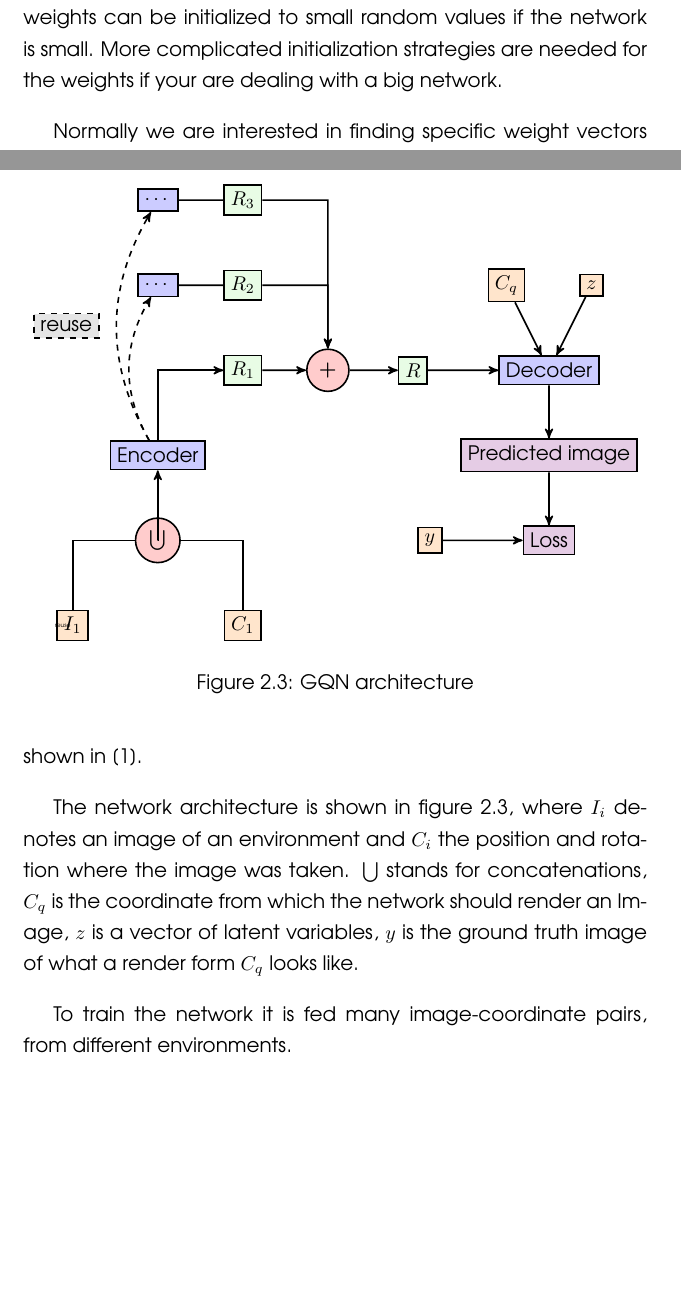
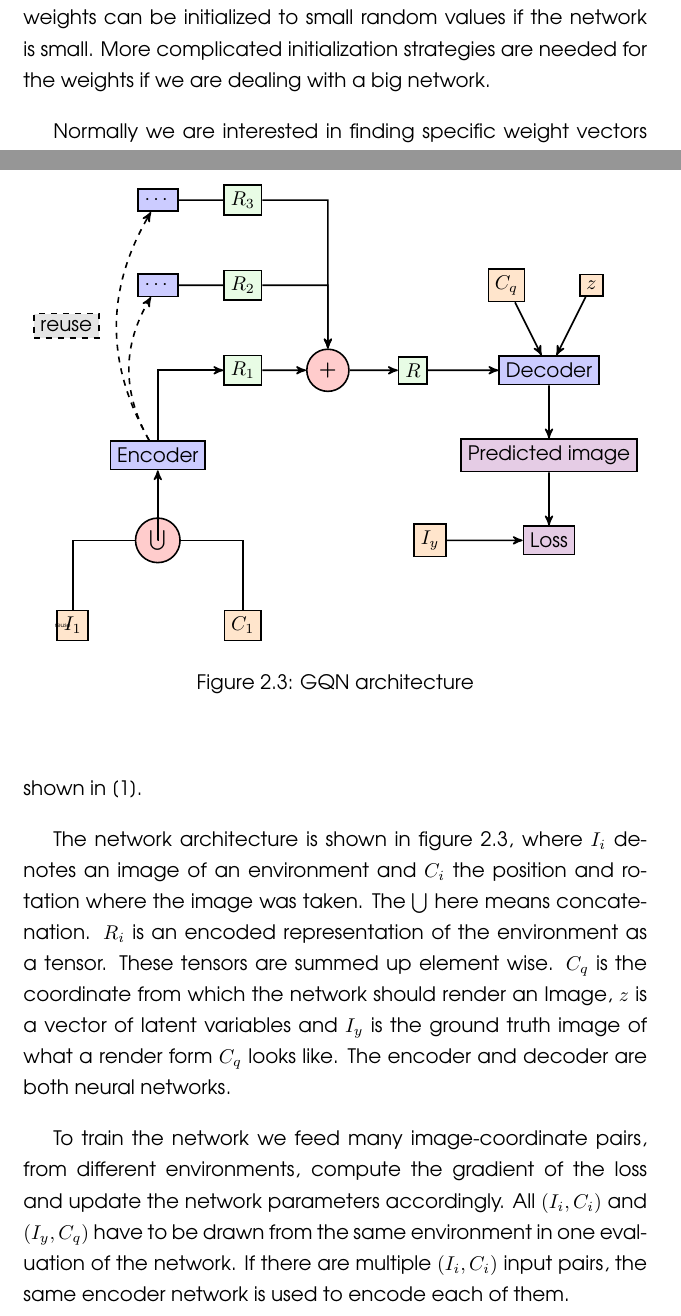
Before and after one commit to johannesCmayer/GD-bachelor_thesis-report, a LaTeX thesis (BachelorBookletMain.tex, which reads C2_Background.tex, Lib1_Graphs.tex): two parts of pages 12 and 15 of 32, joined at a grey line, cut so that both start at the same text, the shorter picture padded with empty space. Compiled offline with LuaLaTeX.

Commit message:
background first draft

```diff
--- a/C2_Background.tex
+++ b/C2_Background.tex
@@ -50,7 +50,7 @@ Normally in an implementations of a densely connected neural network the compute
 
 \subsection{Training}
 Before we start training we need to set our weights and biases to some start values.
-The bias is usually initialized to 0 and the weights can be initialized to small random values if the network is small. More complicated initialization strategies are needed for the weights if your are dealing with a big network.
+The bias is usually initialized to 0 and the weights can be initialized to small random values if the network is small. More complicated initialization strategies are needed for the weights if we are dealing with a big network.
 
 Normally we are interested in finding specific weight vectors and biases for neurons that make the network perform some specific task like image classification, given some data.
 
@@ -123,5 +123,5 @@ The network architecture is shown in figure \ref{GQNArchitectureGraph}, where $I
 
-To train the network it is fed many image-coordinate pairs, from different environments.
+To train the network we feed many image-coordinate pairs, from different environments, compute the gradient of the loss and update the network parameters accordingly. All $(I_i, C_i)$ and $(I_y, C_q)$ have to be drawn from the same environment in one evaluation of the network. If there are multiple $(I_i, C_i)$ input pairs, the same encoder network is used to encode each of them.
 
 \GQNArchitectureGraph
 
--- a/Lib1_Graphs.tex
+++ b/Lib1_Graphs.tex
@@ -114,7 +114,7 @@
 		+(-2.5, 5) node [draw, fill=\cVar] (querryCoord) {$C_q$}
 		++(0, -5) node [draw, fill=\cOut] (output) {Predicted image}
 		++(0, -5) node [draw, fill=\cOut] (loss) {Loss}
-		+(-7, 0) node [draw, fill=\cVar] (label) {$y$}
+		+(-7, 0) node [draw, fill=\cVar] (label) {$I_y$}
 		;
 
 	\draw (coordinate) |- (append)
```
Also changed, not shown: C2_Background.tex (4 more changed lines).
